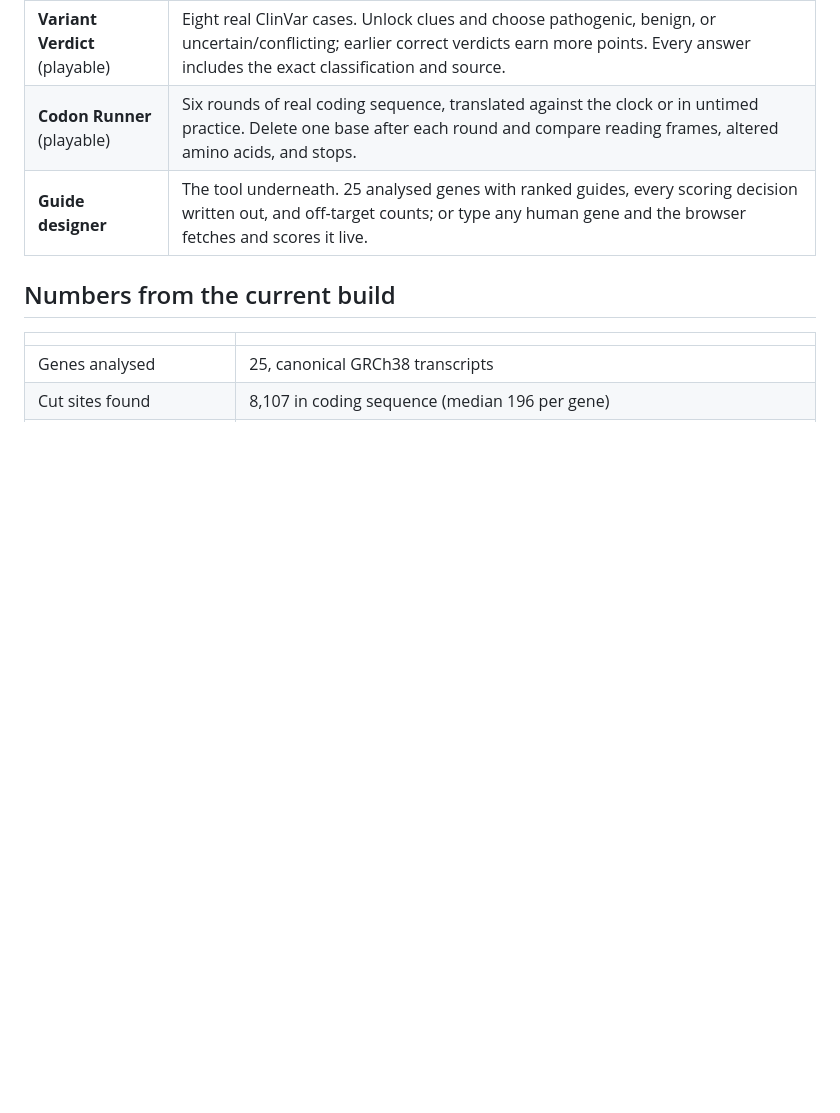
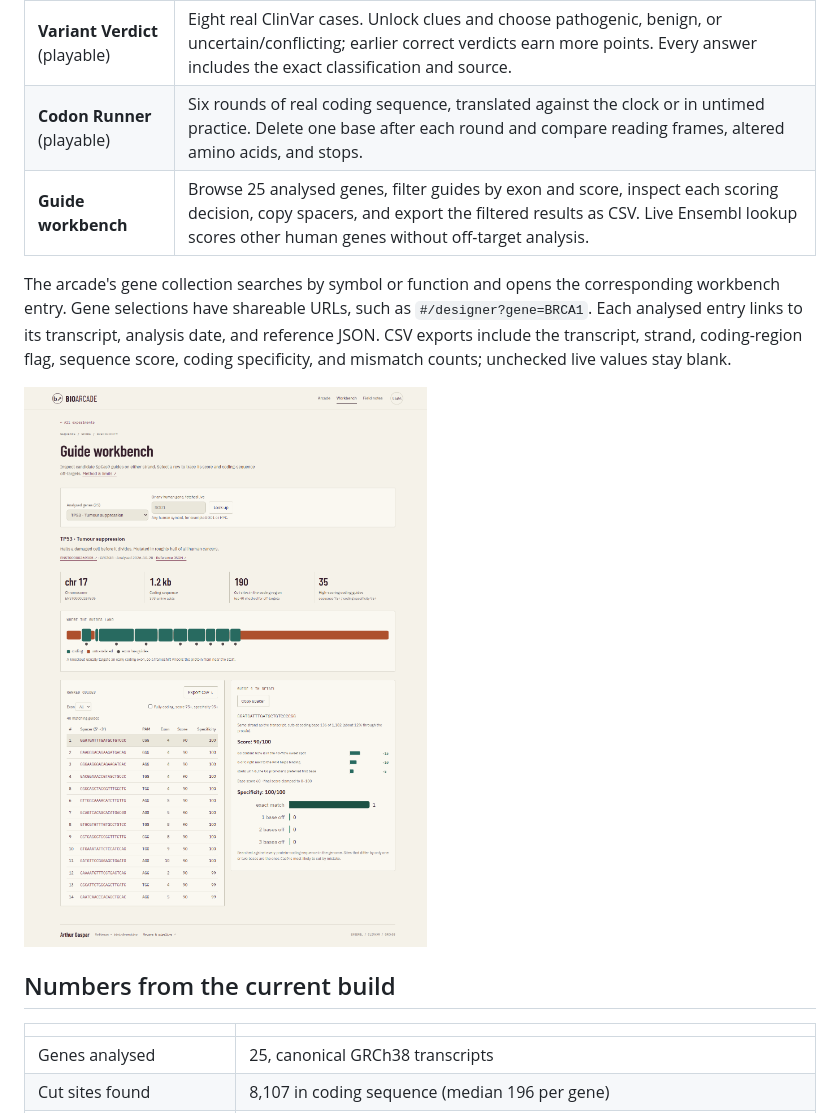
Before and after one commit to ArthurGaspar/bioarcade, a Markdown page: README.md, the part around one of its changes. Rendered like a GitHub page; pictures changed too: docs/designer.png; blank space fills up the shorter version.

```diff
--- a/README.md
+++ b/README.md
@@ -17,7 +17,14 @@ across the whole human exome.
 | **Guide Duel** (playable) | Twelve shuffled matchups of real guides for the same exon. Compare sequence features and off-target counts, pick the stronger candidate, then reveal both score breakdowns. |
 | **Variant Verdict** (playable) | Eight real ClinVar cases. Unlock clues and choose pathogenic, benign, or uncertain/conflicting; earlier correct verdicts earn more points. Every answer includes the exact classification and source. |
 | **Codon Runner** (playable) | Six rounds of real coding sequence, translated against the clock or in untimed practice. Delete one base after each round and compare reading frames, altered amino acids, and stops. |
-| **Guide designer** | The tool underneath. 25 analysed genes with ranked guides, every scoring decision written out, and off-target counts; or type any human gene and the browser fetches and scores it live. |
+| **Guide workbench** | Browse 25 analysed genes, filter guides by exon and score, inspect each scoring decision, copy spacers, and export the filtered results as CSV. Live Ensembl lookup scores other human genes without off-target analysis. |
+
+The arcade's gene collection searches by symbol or function and opens the corresponding workbench entry.
+Gene selections have shareable URLs, such as `#/designer?gene=BRCA1`. Each analysed entry links to its transcript,
+analysis date, and reference JSON. CSV exports include the transcript, strand, coding-region flag, sequence score,
+coding specificity, and mismatch counts; unchecked live values stay blank.
+
+![Guide workbench](docs/designer.png)
 
 ## Numbers from the current build
 
```
Also changed, not shown: other parts of README.md (+4 -4 lines), docs/arcade.png, docs/pam-hunter.png, 13 other files.
